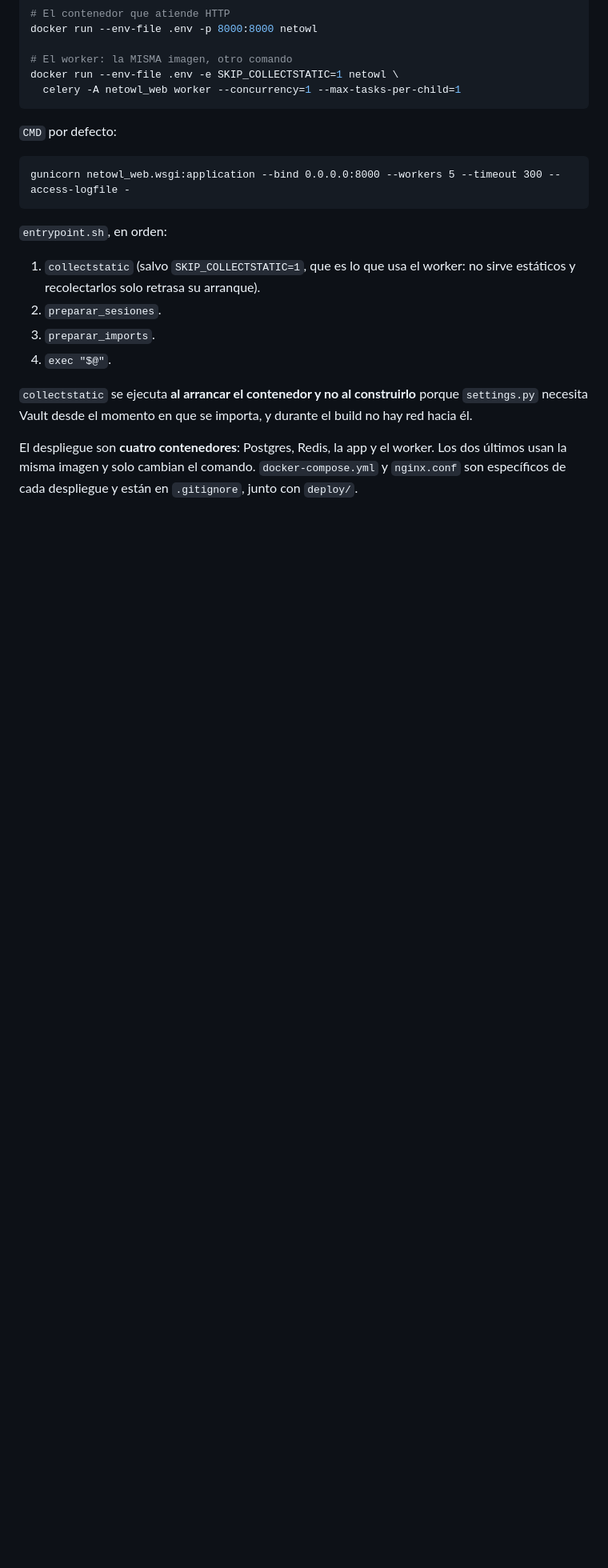
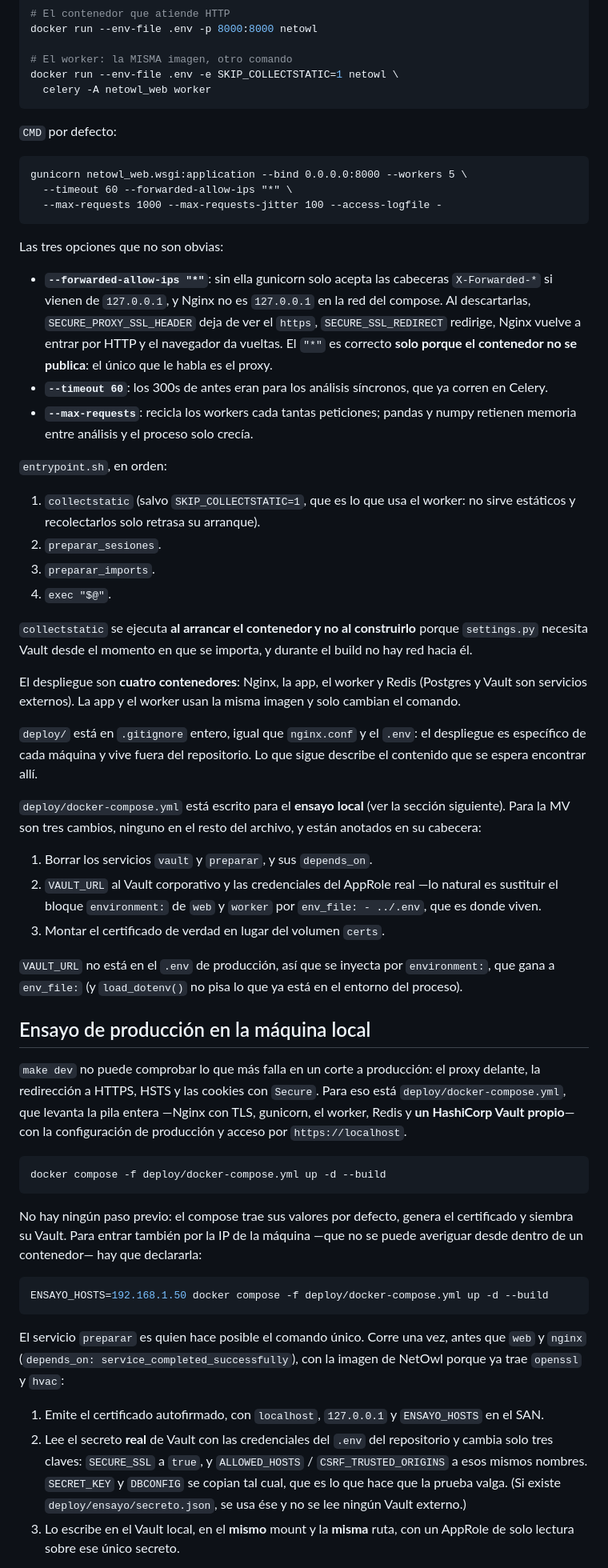
Before and after one commit to ALFD03/NetOwl-Django, a Markdown page: docs/12-operacion.md, the part around one of its changes. Shown at 80% size. Drawn GitHub-style; blank space fills up the shorter version.

Commit message:
Documentar el despliegue con Nginx y el ensayo de produccion local
El CMD de gunicorn que citaba la documentacion se habia quedado viejo —seguia
con --timeout 300 y sin --forwarded-allow-ips— y ese ultimo argumento es el que
decide si la redireccion a HTTPS funciona o entra en bucle, asi que se explica
en lugar de solo listarlo.

Se anade la seccion del ensayo: una pila local con Nginx, gunicorn, el worker,
Redis y un HashiCorp Vault propio, que es lo unico que permite comprobar antes
del corte lo que `make dev` no puede —el proxy delante, la redireccion, HSTS y
las cookies con Secure—. Queda escrito de donde sale cada secreto, por que el
role_id del ensayo es un valor fijo, y las tres cosas que hay que cambiar en el
Vault corporativo antes del paso a productivo.

Tambien queda anotado que el secreto real escribe las claves con su nombre
corto (SECRET_KEY, DEBUG, SECURE_SSL) y no con el alias DJANGO_*: core/vault.py
acepta las dos formas, pero tener las dos dentro del mismo secreto deja el
resultado a merced de cual priorice pydantic.

Co-Authored-By: Claude Opus 5 <noreply@anthropic.com>
Claude-Session: https://claude.ai/code/session_01LR1cQrfw7kgGXGFvTzaQdh

````diff
--- a/docs/12-operacion.md
+++ b/docs/12-operacion.md
@@ -101,14 +101,29 @@ docker run --env-file .env -p 8000:8000 netowl
 
 # El worker: la MISMA imagen, otro comando
 docker run --env-file .env -e SKIP_COLLECTSTATIC=1 netowl \
-  celery -A netowl_web worker --concurrency=1 --max-tasks-per-child=1
+  celery -A netowl_web worker
 ```
 
 `CMD` por defecto:
 
 ```
-gunicorn netowl_web.wsgi:application --bind 0.0.0.0:8000 --workers 5 --timeout 300 --access-logfile -
+gunicorn netowl_web.wsgi:application --bind 0.0.0.0:8000 --workers 5 \
+  --timeout 60 --forwarded-allow-ips "*" \
+  --max-requests 1000 --max-requests-jitter 100 --access-logfile -
 ```
+
+Las tres opciones que no son obvias:
+
+- **`--forwarded-allow-ips "*"`**: sin ella gunicorn solo acepta las cabeceras
+  `X-Forwarded-*` si vienen de `127.0.0.1`, y Nginx no es `127.0.0.1` en la red
+  del compose. Al descartarlas, `SECURE_PROXY_SSL_HEADER` deja de ver el
+  `https`, `SECURE_SSL_REDIRECT` redirige, Nginx vuelve a entrar por HTTP y el
+  navegador da vueltas. El `"*"` es correcto **solo porque el contenedor no se
+  publica**: el único que le habla es el proxy.
+- **`--timeout 60`**: los 300s de antes eran para los análisis síncronos, que ya
+  corren en Celery.
+- **`--max-requests`**: recicla los workers cada tantas peticiones; pandas y
+  numpy retienen memoria entre análisis y el proceso solo crecía.
 
 `entrypoint.sh`, en orden:
 
@@ -122,7 +137,60 @@ gunicorn netowl_web.wsgi:application --bind 0.0.0.0:8000 --workers 5 --timeout 3
 porque `settings.py` necesita Vault desde el momento en que se importa, y
 durante el build no hay red hacia él.
 
-El despliegue son **cuatro contenedores**: Postgres, Redis, la app y el worker.
-Los dos últimos usan la misma imagen y solo cambian el comando.
-`docker-compose.yml` y `nginx.conf` son específicos de cada despliegue y están en
-`.gitignore`, junto con `deploy/`.
+El despliegue son **cuatro contenedores**: Nginx, la app, el worker y Redis
+(Postgres y Vault son servicios externos). La app y el worker usan la misma
+imagen y solo cambian el comando.
+
+`deploy/` está en `.gitignore` entero, igual que `nginx.conf` y el `.env`: el
+despliegue es específico de cada máquina y vive fuera del repositorio. Lo que
+sigue describe el contenido que se espera encontrar allí.
+
+`deploy/docker-compose.yml` está escrito para el **ensayo local** (ver la
+sección siguiente). Para la MV son tres cambios, ninguno en el resto del
+archivo, y están anotados en su cabecera:
+
+1. Borrar los servicios `vault` y `preparar`, y sus `depends_on`.
+2. `VAULT_URL` al Vault corporativo y las credenciales del AppRole real —lo
+   natural es sustituir el bloque `environment:` de `web` y `worker` por
+   `env_file: - ../.env`, que es donde viven.
+3. Montar el certificado de verdad en lugar del volumen `certs`.
+
+`VAULT_URL` no está en el `.env` de producción, así que se inyecta por
+`environment:`, que gana a `env_file:` (y `load_dotenv()` no pisa lo que ya está
+en el entorno del proceso).
+
+## Ensayo de producción en la máquina local
+
+`make dev` no puede comprobar lo que más falla en un corte a producción: el
+proxy delante, la redirección a HTTPS, HSTS y las cookies con `Secure`. Para eso
+está `deploy/docker-compose.yml`, que levanta la pila entera —Nginx con TLS,
+gunicorn, el worker, Redis y **un HashiCorp Vault propio**— con la configuración
+de producción y acceso por `https://localhost`.
+
+```bash
+docker compose -f deploy/docker-compose.yml up -d --build
+```
+
+No hay ningún paso previo: el compose trae sus valores por defecto, genera el
+certificado y siembra su Vault. Para entrar también por la IP de la máquina —que
+no se puede averiguar desde dentro de un contenedor— hay que declararla:
+
+```bash
+ENSAYO_HOSTS=192.168.1.50 docker compose -f deploy/docker-compose.yml up -d --build
+```
+
+El servicio `preparar` es quien hace posible el comando único. Corre una vez,
+antes que `web` y `nginx` (`depends_on: service_completed_successfully`), con la
+imagen de NetOwl porque ya trae `openssl` y `hvac`:
+
+1. Emite el certificado autofirmado, con `localhost`, `127.0.0.1` y
+   `ENSAYO_HOSTS` en el SAN.
+2. Lee el secreto **real** de Vault con las credenciales del `.env` del
+   repositorio y cambia solo tres claves: `SECURE_SSL` a `true`, y
+   `ALLOWED_HOSTS` / `CSRF_TRUSTED_ORIGINS` a esos mismos nombres. `SECRET_KEY`
+   y `DBCONFIG` se copian tal cual, que es lo que hace que la prueba valga.
+   (Si existe `deploy/ensayo/secreto.json`, se usa ése y no se lee ningún Vault
+   externo.)
+3. Lo escribe en el Vault local, en el **mismo** mount y la **misma** ruta, con
+   un AppRole de solo lectura sobre ese único secreto.
+
````
Also changed, not shown: other parts of docs/12-operacion.md (+44 -0 lines).
